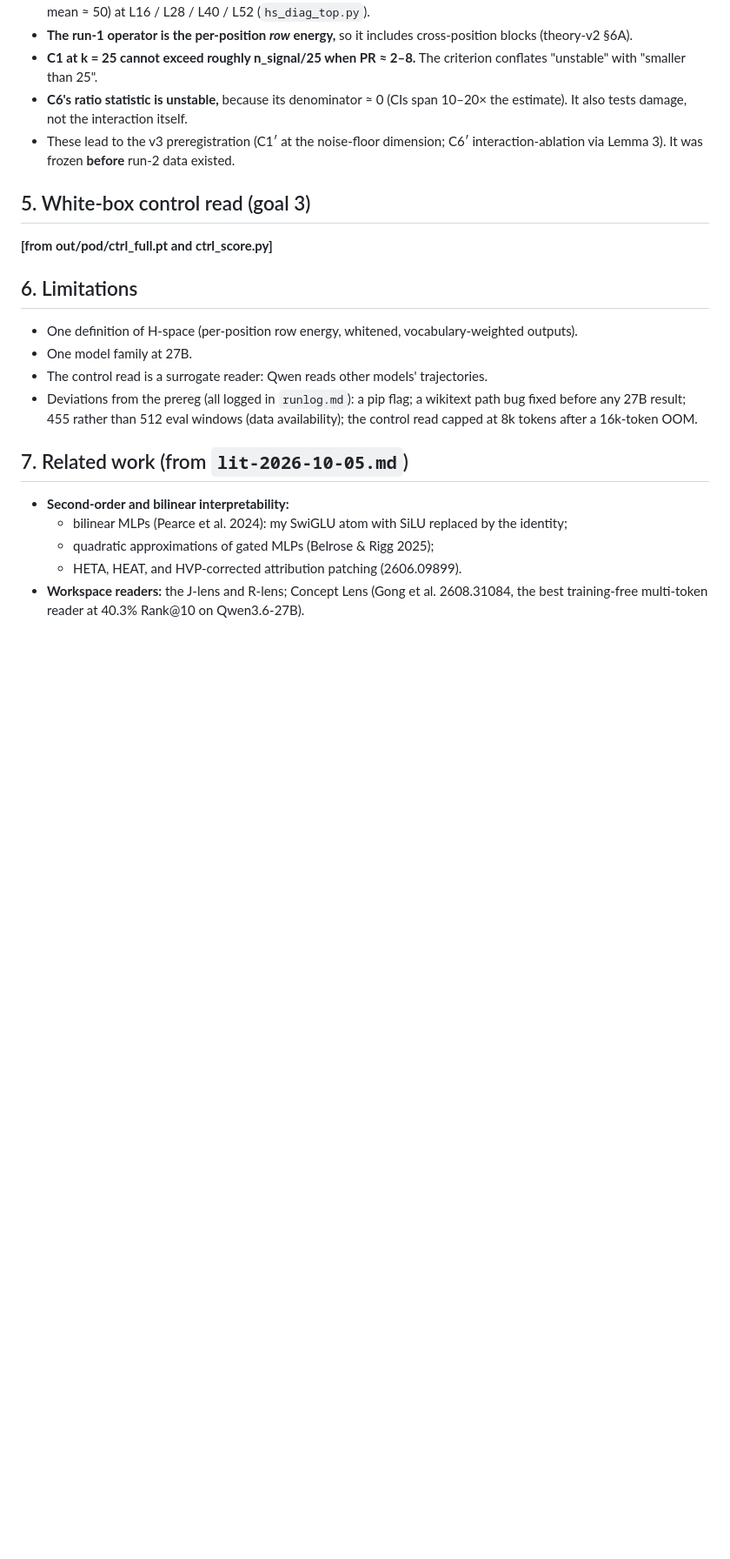
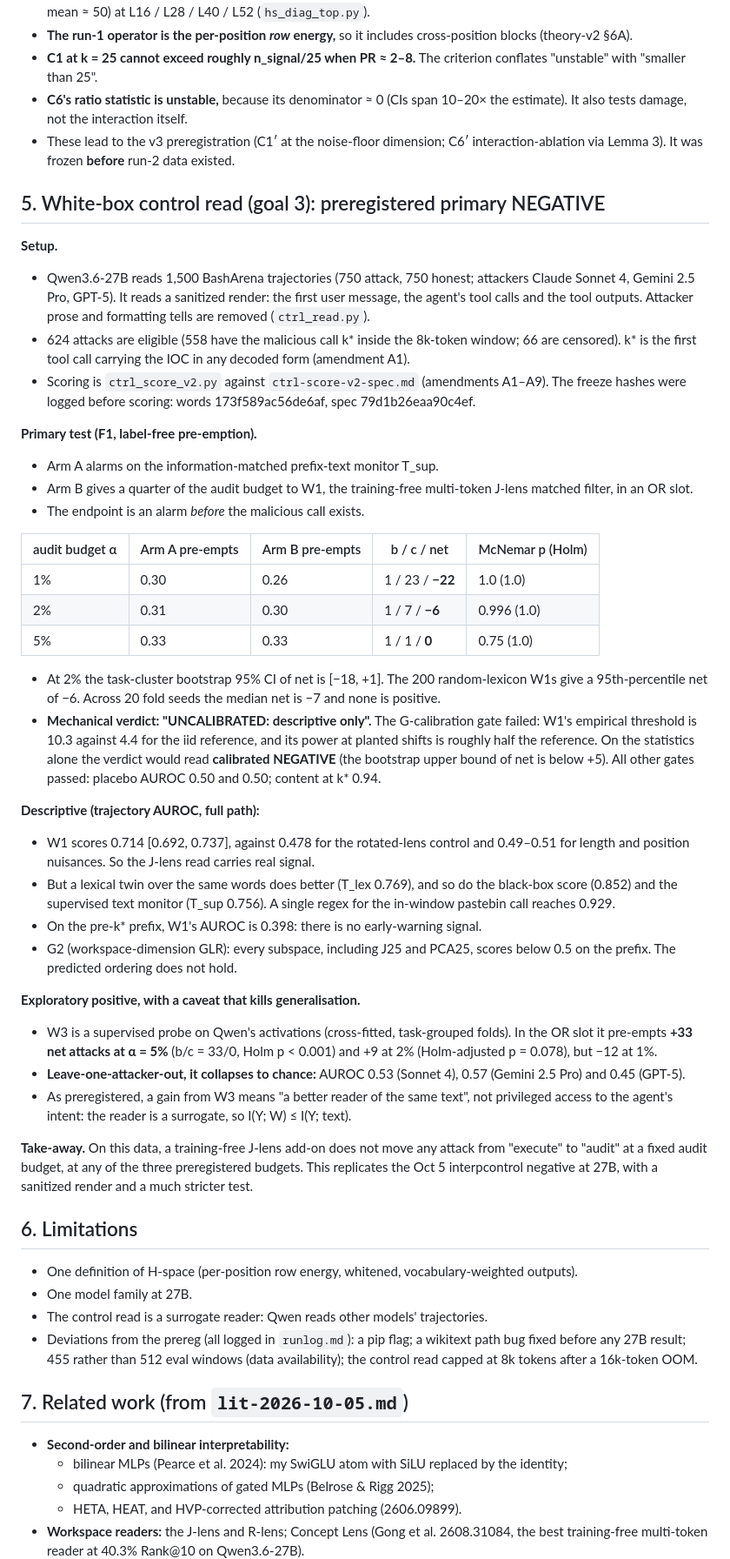
Before and after one commit to RaphaelKhalid/hspace, a Markdown page: hlens/paper/hspace-paper.md, the part around the change. Shown at 87% size. Rendered like a GitHub page; blank space fills up the shorter version.

Commit message:
Paper §5: white-box control read write-up (J-lens add-on net -6 at 2% budget; W3 gain does not transfer across attackers)

```diff
--- a/hlens/paper/hspace-paper.md
+++ b/hlens/paper/hspace-paper.md
@@ -136,8 +136,39 @@ This paper makes three moves:
 - **C6's ratio statistic is unstable,** because its denominator ≈ 0 (CIs span 10–20× the estimate). It also tests damage, not the interaction itself.
 - These lead to the v3 preregistration (C1′ at the noise-floor dimension; C6′ interaction-ablation via Lemma 3). It was frozen **before** run-2 data existed.
 
-## 5. White-box control read (goal 3)
-**[from out/pod/ctrl_full.pt and ctrl_score.py]**
+## 5. White-box control read (goal 3): preregistered primary NEGATIVE
+
+**Setup.**
+- Qwen3.6-27B reads 1,500 BashArena trajectories (750 attack, 750 honest; attackers Claude Sonnet 4, Gemini 2.5 Pro, GPT-5). It reads a sanitized render: the first user message, the agent's tool calls and the tool outputs. Attacker prose and formatting tells are removed (`ctrl_read.py`).
+- 624 attacks are eligible (558 have the malicious call k\* inside the 8k-token window; 66 are censored). k\* is the first tool call carrying the IOC in any decoded form (amendment A1).
+- Scoring is `ctrl_score_v2.py` against `ctrl-score-v2-spec.md` (amendments A1–A9). The freeze hashes were logged before scoring: words 173f589ac56de6af, spec 79d1b26eaa90c4ef.
+
+**Primary test (F1, label-free pre-emption).**
+- Arm A alarms on the information-matched prefix-text monitor T_sup.
+- Arm B gives a quarter of the audit budget to W1, the training-free multi-token J-lens matched filter, in an OR slot.
+- The endpoint is an alarm *before* the malicious call exists.
+
+| audit budget α | Arm A pre-empts | Arm B pre-empts | b / c / net | McNemar p (Holm) |
+|---|---|---|---|---|
+| 1% | 0.30 | 0.26 | 1 / 23 / **−22** | 1.0 (1.0) |
+| 2% | 0.31 | 0.30 | 1 / 7 / **−6** | 0.996 (1.0) |
+| 5% | 0.33 | 0.33 | 1 / 1 / **0** | 0.75 (1.0) |
+
+- At 2% the task-cluster bootstrap 95% CI of net is [−18, +1]. The 200 random-lexicon W1s give a 95th-percentile net of −6. Across 20 fold seeds the median net is −7 and none is positive.
+- **Mechanical verdict: "UNCALIBRATED: descriptive only".** The G-calibration gate failed: W1's empirical threshold is 10.3 against 4.4 for the iid reference, and its power at planted shifts is roughly half the reference. On the statistics alone the verdict would read **calibrated NEGATIVE** (the bootstrap upper bound of net is below +5). All other gates passed: placebo AUROC 0.50 and 0.50; content at k\* 0.94.
+
+**Descriptive (trajectory AUROC, full path):**
+- W1 scores 0.714 [0.692, 0.737], against 0.478 for the rotated-lens control and 0.49–0.51 for length and position nuisances. So the J-lens read carries real signal.
+- But a lexical twin over the same words does better (T_lex 0.769), and so do the black-box score (0.852) and the supervised text monitor (T_sup 0.756). A single regex for the in-window pastebin call reaches 0.929.
+- On the pre-k\* prefix, W1's AUROC is 0.398: there is no early-warning signal.
+- G2 (workspace-dimension GLR): every subspace, including J25 and PCA25, scores below 0.5 on the prefix. The predicted ordering does not hold.
+
+**Exploratory positive, with a caveat that kills generalisation.**
+- W3 is a supervised probe on Qwen's activations (cross-fitted, task-grouped folds). In the OR slot it pre-empts **+33 net attacks at α = 5%** (b/c = 33/0, Holm p < 0.001) and +9 at 2% (Holm-adjusted p = 0.078), but −12 at 1%.
+- **Leave-one-attacker-out, it collapses to chance:** AUROC 0.53 (Sonnet 4), 0.57 (Gemini 2.5 Pro) and 0.45 (GPT-5).
+- As preregistered, a gain from W3 means "a better reader of the same text", not privileged access to the agent's intent: the reader is a surrogate, so I(Y; W) ≤ I(Y; text).
+
+**Take-away.** On this data, a training-free J-lens add-on does not move any attack from "execute" to "audit" at a fixed audit budget, at any of the three preregistered budgets. This replicates the Oct 5 interpcontrol negative at 27B, with a sanitized render and a much stricter test.
 
 ## 6. Limitations
 - One definition of H-space (per-position row energy, whitened, vocabulary-weighted outputs).
```
